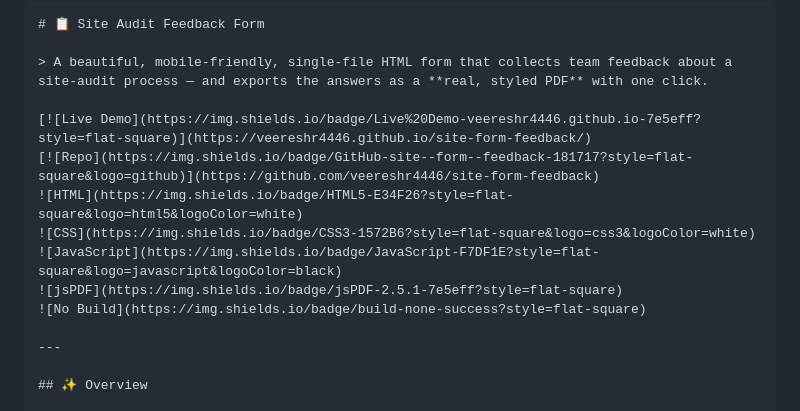
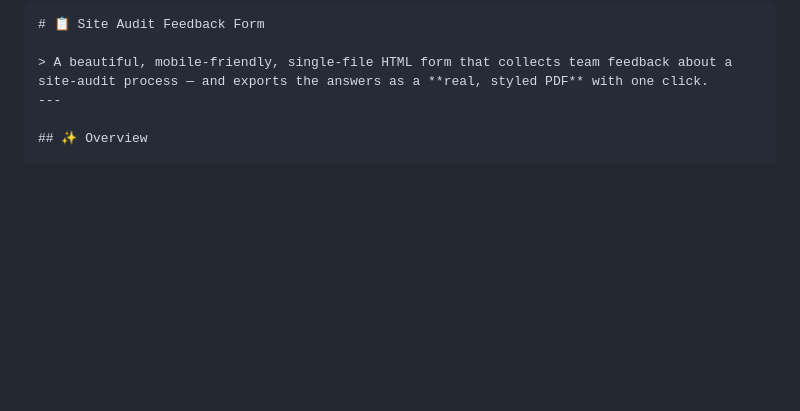
Before and after one commit to veereshr4446/site-form-feedback, a Markdown page: README.md, the part around the change. Drawn GitHub-style; blank space fills up the shorter version.

Commit message:
Remove badges from README
Removed badges for live demo, repository, and technologies used.

```diff
--- a/README.md
+++ b/README.md
@@ -6,15 +6,6 @@ Here's the **final README** — copy everything in the block below and paste it
 # 📋 Site Audit Feedback Form
 
 > A beautiful, mobile-friendly, single-file HTML form that collects team feedback about a site-audit process — and exports the answers as a **real, styled PDF** with one click.
-
-[![Live Demo](https://img.shields.io/badge/Live%20Demo-veereshr4446.github.io-7e5eff?style=flat-square)](https://veereshr4446.github.io/site-form-feedback/)
-[![Repo](https://img.shields.io/badge/GitHub-site--form--feedback-181717?style=flat-square&logo=github)](https://github.com/veereshr4446/site-form-feedback)
-![HTML](https://img.shields.io/badge/HTML5-E34F26?style=flat-square&logo=html5&logoColor=white)
-![CSS](https://img.shields.io/badge/CSS3-1572B6?style=flat-square&logo=css3&logoColor=white)
-![JavaScript](https://img.shields.io/badge/JavaScript-F7DF1E?style=flat-square&logo=javascript&logoColor=black)
-![jsPDF](https://img.shields.io/badge/jsPDF-2.5.1-7e5eff?style=flat-square)
-![No Build](https://img.shields.io/badge/build-none-success?style=flat-square)
-
 ---
 
 ## ✨ Overview
```
